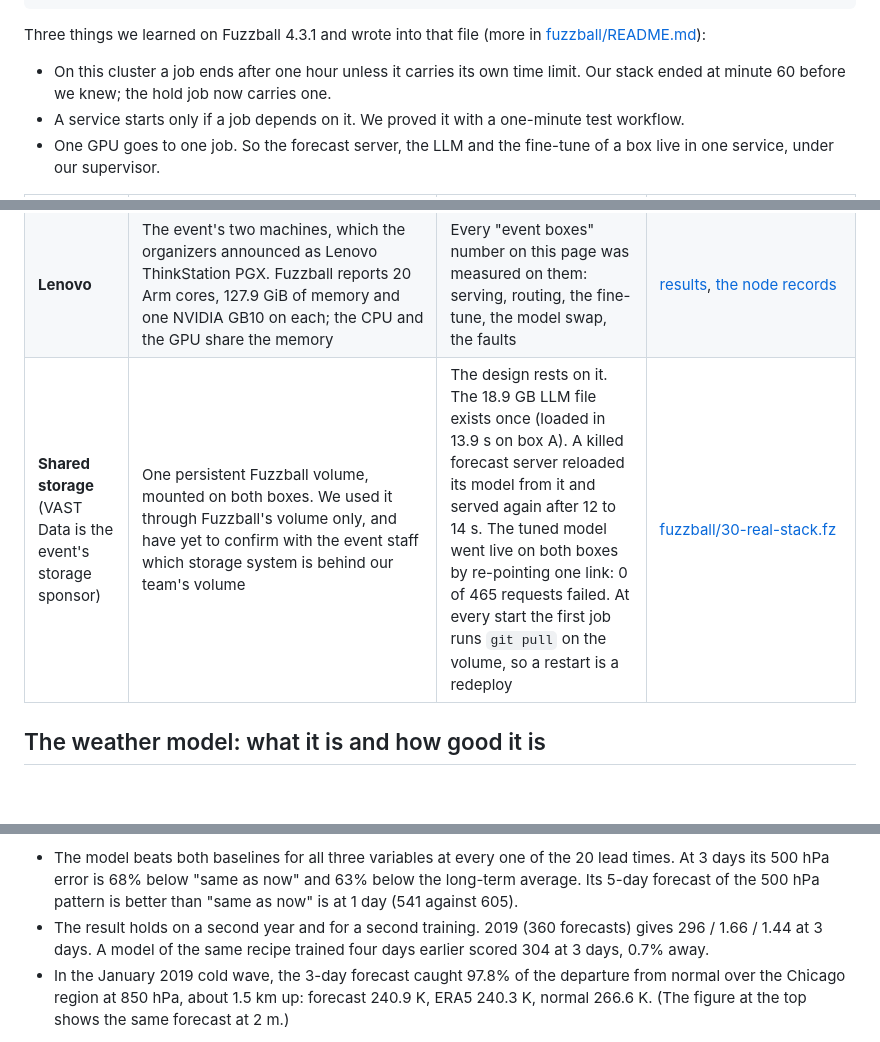
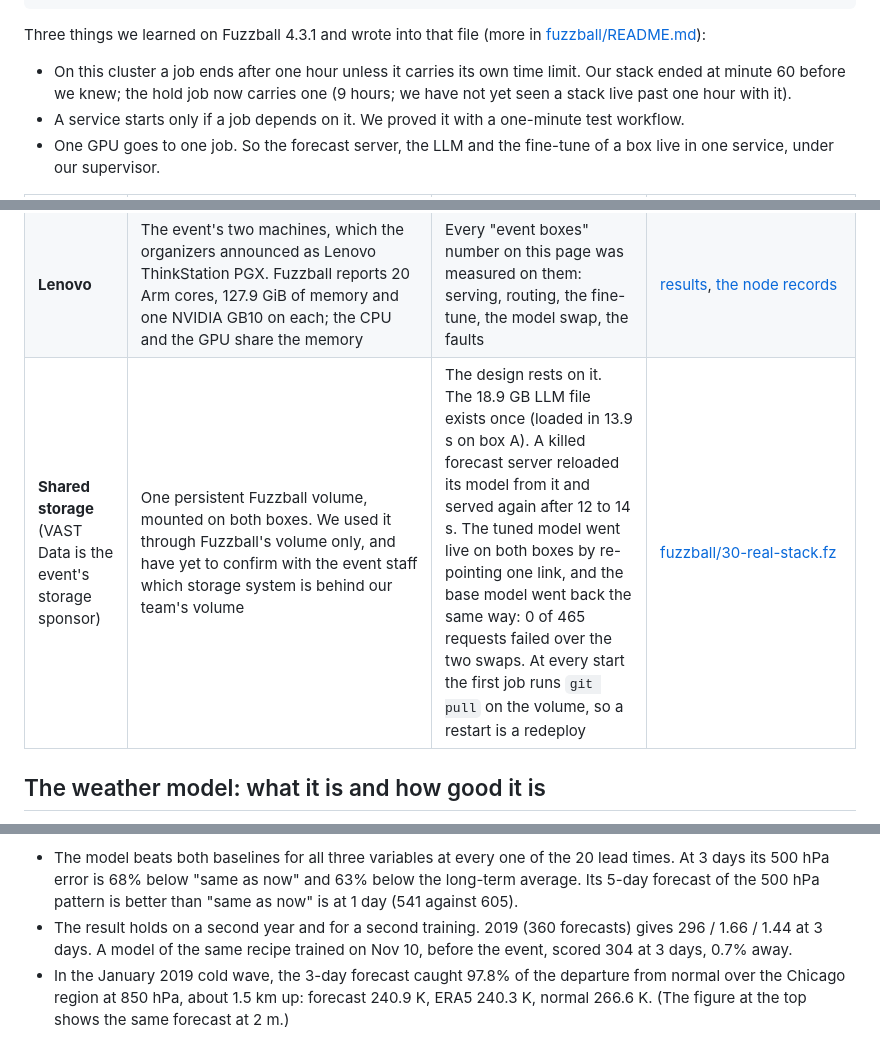
Before and after one commit to 7-c0ke/wxrouter, a Markdown page: README.md, 3 parts joined by grey strips. Drawn GitHub-style; blank space fills up the shorter version.

```diff
--- a/README.md
+++ b/README.md
@@ -216,7 +222,8 @@ Three things we learned on Fuzzball 4.3.1 and wrote into that file (more in
 [fuzzball/README.md](fuzzball/README.md)):
 
 - On this cluster a job ends after one hour unless it carries its own time limit. Our stack ended at
-  minute 60 before we knew; the hold job now carries one.
+  minute 60 before we knew; the hold job now carries one (9 hours; we have not yet seen a stack live past
+  one hour with it).
 - A service starts only if a job depends on it. We proved it with a one-minute test workflow.
 - One GPU goes to one job. So the forecast server, the LLM and the fine-tune of a box live in one
   service, under our supervisor.
@@ -229,7 +236,7 @@ Three things we learned on Fuzzball 4.3.1 and wrote into that file (more in
 | **CIQ** | Fuzzball 4.3.1 workflow: jobs and services with `depends-on`, one GPU per box service, a persistent volume, an endpoint, a readiness probe, time limits; Rocky Linux 9 for the hold job and the one-time jobs | Starts, orders and holds the whole system. The benchmarks run inside it with `fuzzball workflow exec`. A queued copy of the stack took over 23 s after the first one ended | [fuzzball/](fuzzball/README.md) |
 | | The Fuzzball CLI in our tools | The launcher wraps the CLI (`check`, `setup`, `up`, `status`, `open`, `logs`, `redeploy`, `down`). The Control Room can show Fuzzball's workflow events and which workflow holds each of the team's GPUs. Both read the CLI, so they work when the page runs on a machine with a logged-in CLI; inside the deployed stack the page has no CLI and both are off | [deploy/fb.py](deploy/fb.py), [ui/events.py](ui/events.py), [ui/fuzzball_gpu.py](ui/fuzzball_gpu.py) |
 | **Lenovo** | The event's two machines, which the organizers announced as Lenovo ThinkStation PGX. Fuzzball reports 20 Arm cores, 127.9 GiB of memory and one NVIDIA GB10 on each; the CPU and the GPU share the memory | Every "event boxes" number on this page was measured on them: serving, routing, the fine-tune, the model swap, the faults | [results](results/event-boxes-2026-11-14.md), [the node records](tests/fixtures_fuzzball_nodes.json) |
-| **Shared storage** (VAST Data is the event's storage sponsor) | One persistent Fuzzball volume, mounted on both boxes. We used it through Fuzzball's volume only, and have yet to confirm with the event staff which storage system is behind our team's volume | The design rests on it. The 18.9 GB LLM file exists once (loaded in 13.9 s on box A). A killed forecast server reloaded its model from it and served again after 12 to 14 s. The tuned model went live on both boxes by re-pointing one link: 0 of 465 requests failed. At every start the first job runs `git pull` on the volume, so a restart is a redeploy | [fuzzball/30-real-stack.fz](fuzzball/30-real-stack.fz) |
+| **Shared storage** (VAST Data is the event's storage sponsor) | One persistent Fuzzball volume, mounted on both boxes. We used it through Fuzzball's volume only, and have yet to confirm with the event staff which storage system is behind our team's volume | The design rests on it. The 18.9 GB LLM file exists once (loaded in 13.9 s on box A). A killed forecast server reloaded its model from it and served again after 12 to 14 s. The tuned model went live on both boxes by re-pointing one link, and the base model went back the same way: 0 of 465 requests failed over the two swaps. At every start the first job runs `git pull` on the volume, so a restart is a redeploy | [fuzzball/30-real-stack.fz](fuzzball/30-real-stack.fz) |
 
 ## The weather model: what it is and how good it is
 
@@ -265,7 +272,7 @@ Scorer: [weather/score.py](weather/score.py). Raw scores:
   500 hPa error is 68% below "same as now" and 63% below the long-term average. Its 5-day forecast of the
   500 hPa pattern is better than "same as now" is at 1 day (541 against 605).
 - The result holds on a second year and for a second training. 2019 (360 forecasts) gives 296 / 1.66 /
-  1.44 at 3 days. A model of the same recipe trained four days earlier scored 304 at 3 days, 0.7% away.
+  1.44 at 3 days. A model of the same recipe trained on Nov 10, before the event, scored 304 at 3 days, 0.7% away.
 - In the January 2019 cold wave, the 3-day forecast caught 97.8% of the departure from normal over the
   Chicago region at 850 hPa, about 1.5 km up: forecast 240.9 K, ERA5 240.3 K, normal 266.6 K. (The
   figure at the top shows the same forecast at 2 m.)
```
Also changed, not shown: other parts of README.md (+36 -27 lines), docs/DETAILS.md (+1 -1 lines), results/README.md (+2 -2 lines), results/figures/finetune-gain.png, 1 other file.
